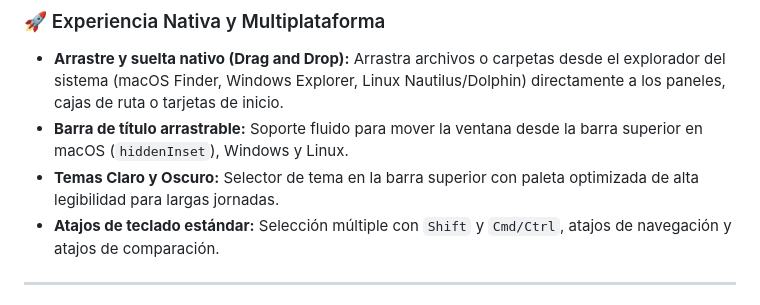
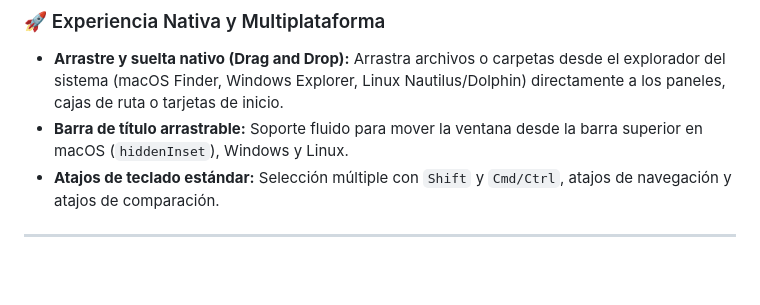
Before and after one commit to mvyevenes3-commits/DiffCore, a Markdown page: README.md, the part around the change. Rendered like a GitHub page; blank space fills up the shorter version.

```diff
--- a/README.md
+++ b/README.md
@@ -103,7 +103,6 @@
 ### 🚀 Experiencia Nativa y Multiplataforma
 - **Arrastre y suelta nativo (Drag and Drop):** Arrastra archivos o carpetas desde el explorador del sistema (macOS Finder, Windows Explorer, Linux Nautilus/Dolphin) directamente a los paneles, cajas de ruta o tarjetas de inicio.
 - **Barra de título arrastrable:** Soporte fluido para mover la ventana desde la barra superior en macOS (`hiddenInset`), Windows y Linux.
-- **Temas Claro y Oscuro:** Selector de tema en la barra superior con paleta optimizada de alta legibilidad para largas jornadas.
 - **Atajos de teclado estándar:** Selección múltiple con `Shift` y `Cmd/Ctrl`, atajos de navegación y atajos de comparación.
 
 ---
```
